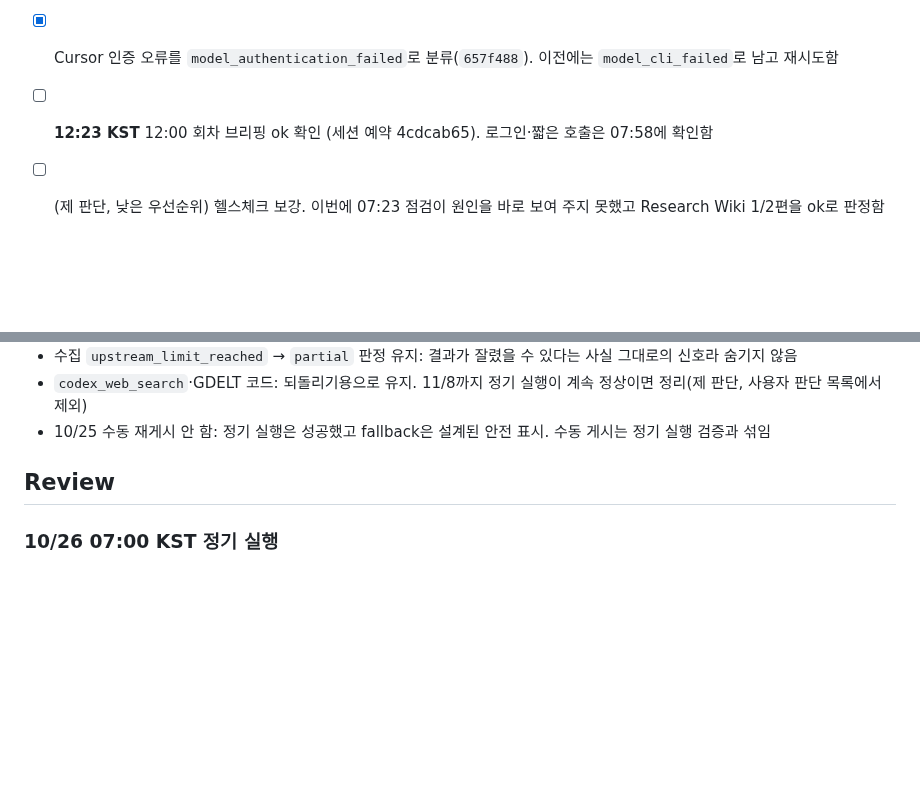
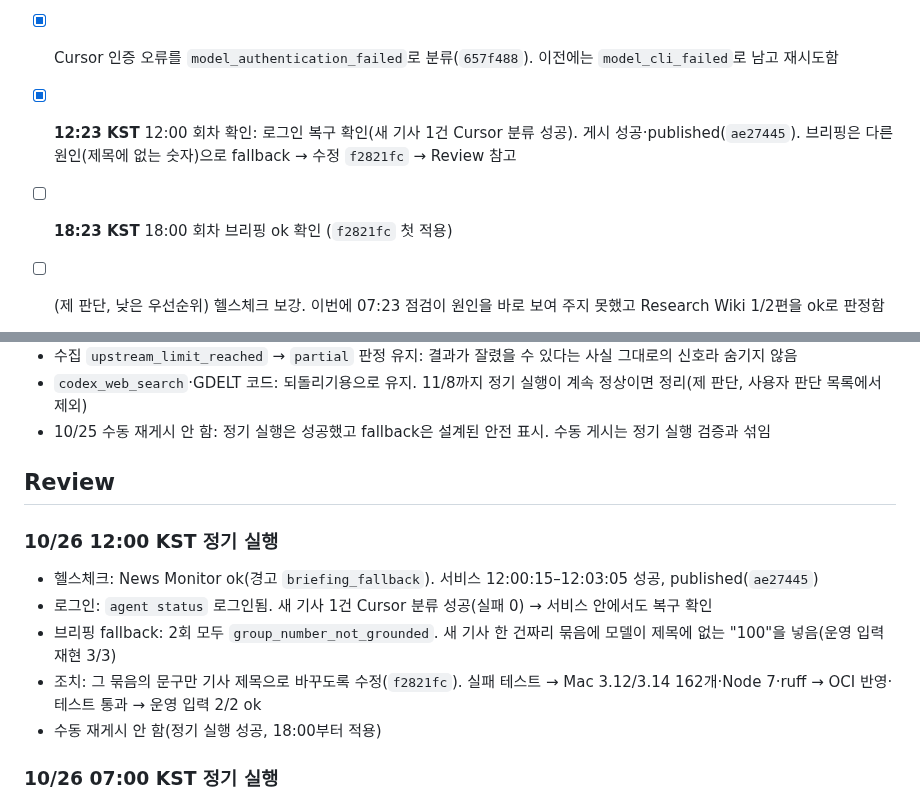
Before and after one commit to min5859/news-monitor, a Markdown page: tasks/todo.md, 2 parts joined by grey strips. Rendered like a GitHub page; blank space fills up the shorter version.

```diff
--- a/tasks/todo.md
+++ b/tasks/todo.md
@@ -11,7 +11,9 @@
 - [x] **10/26 07:23 KST** 정기 점검: 게시는 성공·published(`3e7564f`), 브리핑 fallback. 원인은 Cursor 로그인 만료(아래 '사용자 판단 필요' 1번) → Review 참고
 - [x] **Tavily 키 사용량**: 10/25 16:46 208 → 10/26 07:23 218. 18:00·07:00 회차 5씩만 늘고 다른 사용 없음. 18:23의 0은 API의 일시적인 값. 사용자 조치 불필요
 - [x] Cursor 인증 오류를 `model_authentication_failed`로 분류(`657f488`). 이전에는 `model_cli_failed`로 남고 재시도함
-- [ ] **12:23 KST** 12:00 회차 브리핑 ok 확인 (세션 예약 4cdcab65). 로그인·짧은 호출은 07:58에 확인함
+- [x] **12:23 KST** 12:00 회차 확인: 로그인 복구 확인(새 기사 1건 Cursor 분류 성공). 게시 성공·published(`ae27445`).
+  브리핑은 다른 원인(제목에 없는 숫자)으로 fallback → 수정 `f2821fc` → Review 참고
+- [ ] **18:23 KST** 18:00 회차 브리핑 ok 확인 (`f2821fc` 첫 적용)
 - [ ] (제 판단, 낮은 우선순위) 헬스체크 보강. 이번에 07:23 점검이 원인을 바로 보여 주지 못했고 Research Wiki 1/2편을 ok로 판정함
   - 공유 계정 Cursor 로그인 상태(`agent status`), 뉴스 브리핑 오류 코드, Research Wiki·OSS Radar 선정 수 미달을 표시
   - 네 사본(Claude·Mac Codex·OCI Codex·vault)과 테스트를 함께 갱신
@@ -95,6 +97,13 @@
 
 ## Review
 
+### 10/26 12:00 KST 정기 실행
+- 헬스체크: News Monitor ok(경고 `briefing_fallback`). 서비스 12:00:15–12:03:05 성공, published(`ae27445`)
+- 로그인: `agent status` 로그인됨. 새 기사 1건 Cursor 분류 성공(실패 0) → 서비스 안에서도 복구 확인
+- 브리핑 fallback: 2회 모두 `group_number_not_grounded`. 새 기사 한 건짜리 묶음에 모델이 제목에 없는 "100"을 넣음(운영 입력 재현 3/3)
+- 조치: 그 묶음의 문구만 기사 제목으로 바꾸도록 수정(`f2821fc`). 실패 테스트 → Mac 3.12/3.14 162개·Node 7·ruff → OCI 반영·테스트 통과 → 운영 입력 2/2 ok
+- 수동 재게시 안 함(정기 실행 성공, 18:00부터 적용)
+
 ### 10/26 07:00 KST 정기 실행
 - 헬스체크: Dev Blog ok(11/11), Research Wiki ok(단 1/2편), OSS Radar failed, News Monitor ok(경고 `collection_partial`·`briefing_fallback`)
 - 뉴스: 07:00:27–07:02:22 성공, 공개 전 검사 통과, published(`3e7564f`). 수집원 22/22, 29건·24매체(신규 0·재확인 13·유지 16), partial은 `upstream_limit_reached`(오류 아님)
```
Also changed, not shown: docs/CURSOR-ANALYSIS.md (+17 -0 lines).
